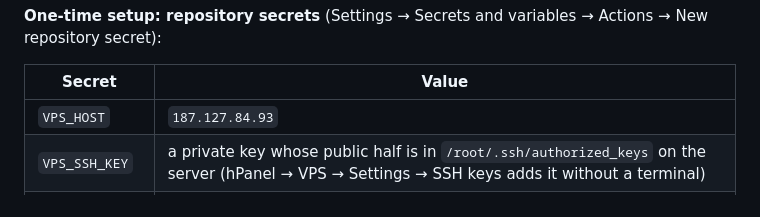
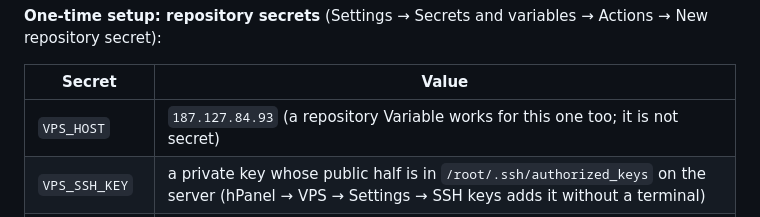
Before and after one commit to barancandogan/pookiekitchen, a Markdown page: README.md, the part around the change. GitHub-like rendering.

Commit message:
README: the host may be a repository Variable
Co-Authored-By: Claude Fable 5.1 <noreply@anthropic.com>
Claude-Session: https://claude.ai/code/session_014HUVuGz5JRzZ3H5NiEcwcz

```diff
--- a/README.md
+++ b/README.md
@@ -431,7 +431,7 @@ Actions → New repository secret):
 
 | Secret | Value |
 |---|---|
-| `VPS_HOST` | `187.127.84.93` |
+| `VPS_HOST` | `187.127.84.93` (a repository Variable works for this one too; it is not secret) |
 | `VPS_SSH_KEY` | a private key whose public half is in `/root/.ssh/authorized_keys` on the server (hPanel → VPS → Settings → SSH keys adds it without a terminal) |
 | `VPS_PASSWORD` | the root password, if you would rather not use a key. It works; the key is better |
 | `VPS_USER` | optional, default `root`. `remote.sh` needs root |
```
